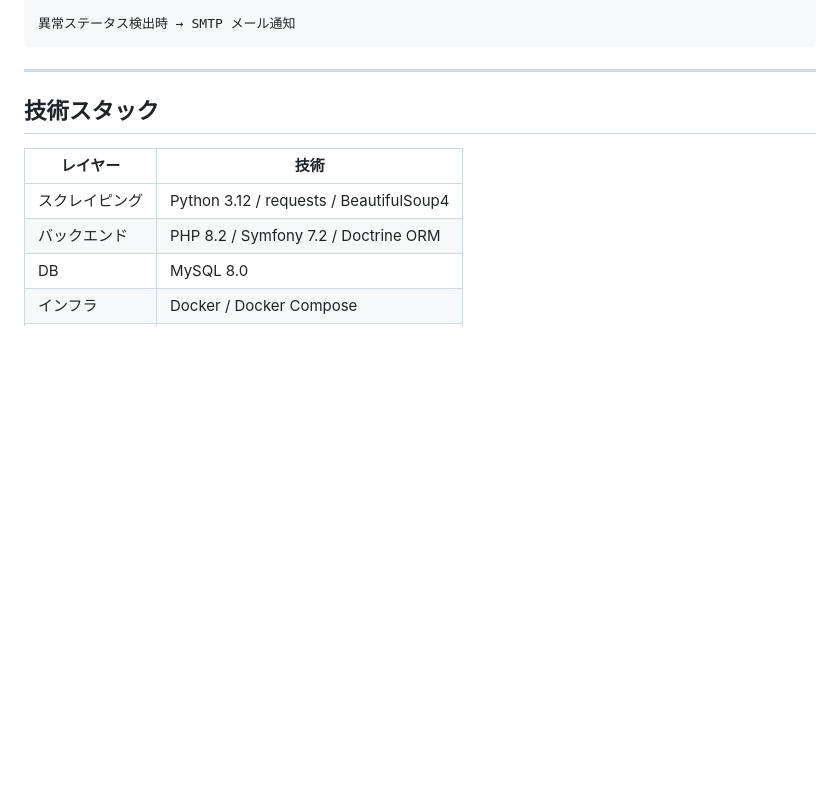
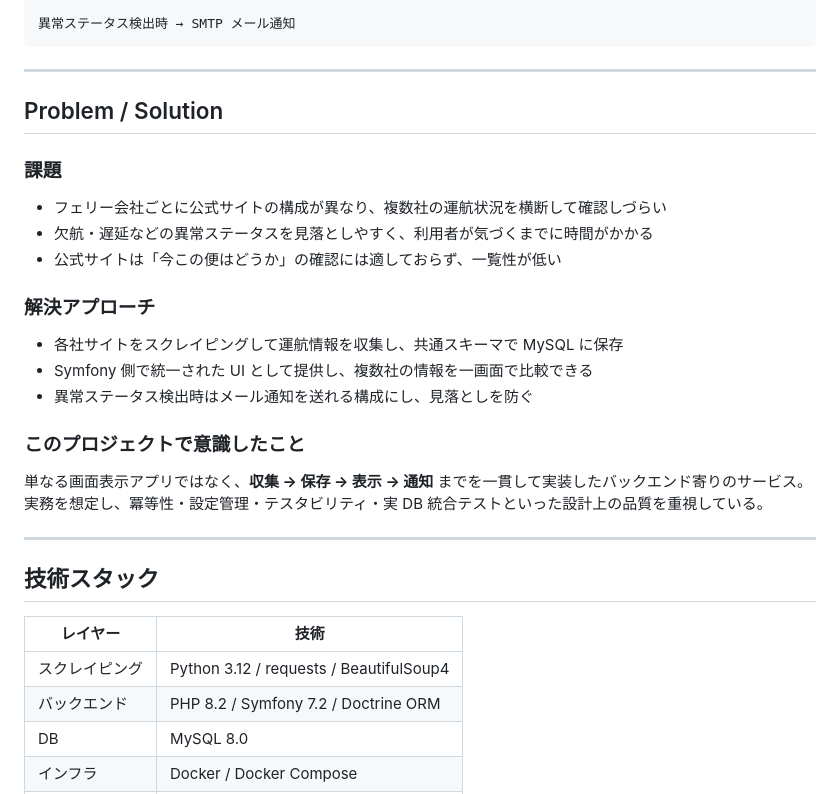
Before and after one commit to yanchi/ShipInfo, a Markdown page: README.md, the part around the change. Drawn GitHub-style; blank space fills up the shorter version.

Commit message:
docs: README に Problem/Solution セクションを追加

````diff
--- a/README.md
+++ b/README.md
@@ -23,6 +23,27 @@
 
 異常ステータス検出時 → SMTP メール通知
 ```
+
+---
+
+## Problem / Solution
+
+### 課題
+
+- フェリー会社ごとに公式サイトの構成が異なり、複数社の運航状況を横断して確認しづらい
+- 欠航・遅延などの異常ステータスを見落としやすく、利用者が気づくまでに時間がかかる
+- 公式サイトは「今この便はどうか」の確認には適しておらず、一覧性が低い
+
+### 解決アプローチ
+
+- 各社サイトをスクレイピングして運航情報を収集し、共通スキーマで MySQL に保存
+- Symfony 側で統一された UI として提供し、複数社の情報を一画面で比較できる
+- 異常ステータス検出時はメール通知を送れる構成にし、見落としを防ぐ
+
+### このプロジェクトで意識したこと
+
+単なる画面表示アプリではなく、**収集 → 保存 → 表示 → 通知** までを一貫して実装したバックエンド寄りのサービス。
+実務を想定し、冪等性・設定管理・テスタビリティ・実 DB 統合テストといった設計上の品質を重視している。
 
 ---
 
````
